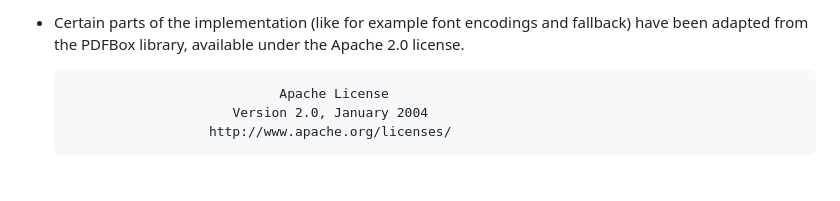
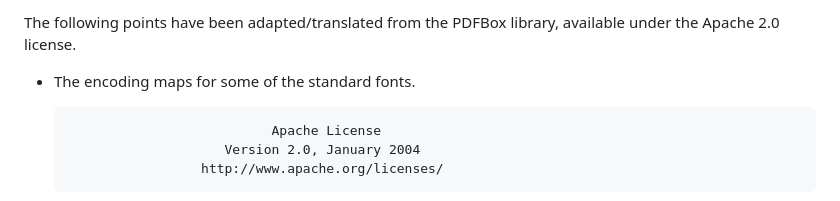
Before and after one commit to yonasBSD/hayro, a Markdown page: NOTICE.md, the part around the change. Drawn GitHub-style; blank space fills up the shorter version.

Commit message:
Update NOTICE

```diff
--- a/NOTICE.md
+++ b/NOTICE.md
@@ -1,5 +1,6 @@
-- Certain parts of the implementation (like for example font encodings and fallback) have been adapted
-from the PDFBox library, available under the Apache 2.0 license.
+The following points have been adapted/translated from the PDFBox library, available
+under the Apache 2.0 license.
+ - The encoding maps for some of the standard fonts.
 
 
                                  Apache License
```
